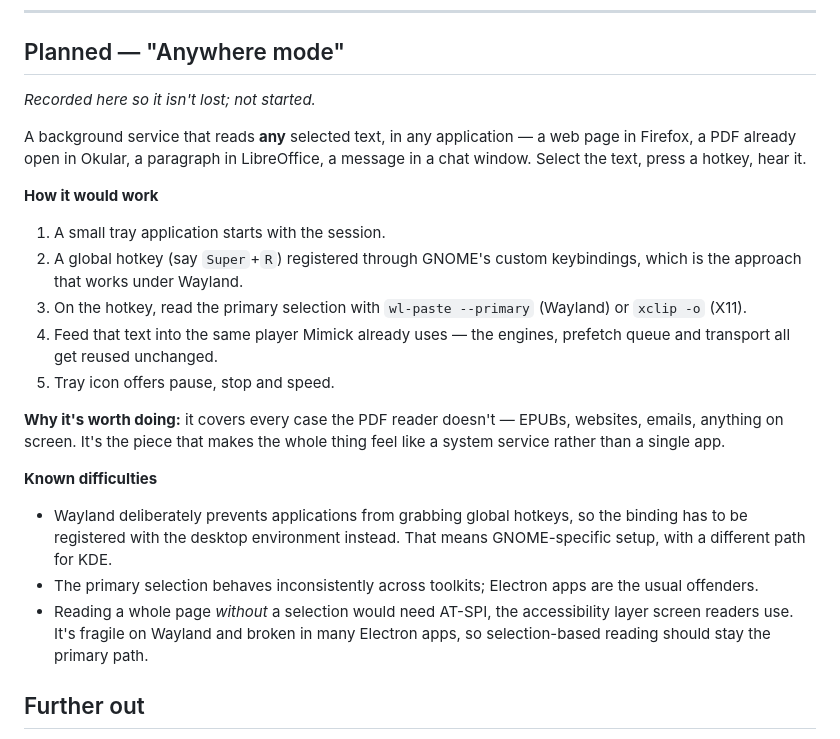
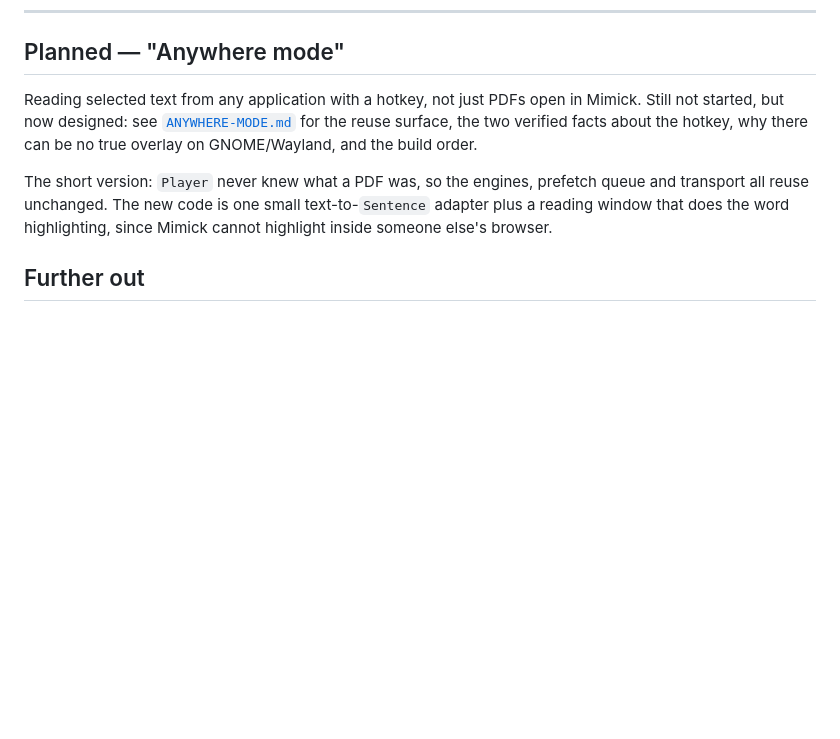
Before and after one commit to kathollander/mimick, a Markdown page: docs/ROADMAP.md, the part around the change. Rendered like a GitHub page; blank space fills up the shorter version.

```diff
--- a/docs/ROADMAP.md
+++ b/docs/ROADMAP.md
@@ -224,37 +224,16 @@ connection; if estimates drift, time a known document and adjust.
 
 ## Planned — "Anywhere mode"
 
-*Recorded here so it isn't lost; not started.*
+Reading selected text from any application with a hotkey, not just PDFs open
+in Mimick. Still not started, but now designed: see
+[`ANYWHERE-MODE.md`](ANYWHERE-MODE.md) for the reuse surface, the two
+verified facts about the hotkey, why there can be no true overlay on
+GNOME/Wayland, and the build order.
 
-A background service that reads **any** selected text, in any application — a
-web page in Firefox, a PDF already open in Okular, a paragraph in LibreOffice,
-a message in a chat window. Select the text, press a hotkey, hear it.
-
-**How it would work**
-
-1. A small tray application starts with the session.
-2. A global hotkey (say `Super`+`R`) registered through GNOME's custom
-   keybindings, which is the approach that works under Wayland.
-3. On the hotkey, read the primary selection with `wl-paste --primary`
-   (Wayland) or `xclip -o` (X11).
-4. Feed that text into the same player Mimick already uses — the engines,
-   prefetch queue and transport all get reused unchanged.
-5. Tray icon offers pause, stop and speed.
-
-**Why it's worth doing:** it covers every case the PDF reader doesn't — EPUBs,
-websites, emails, anything on screen. It's the piece that makes the whole thing
-feel like a system service rather than a single app.
-
-**Known difficulties**
-
-- Wayland deliberately prevents applications from grabbing global hotkeys, so
-  the binding has to be registered with the desktop environment instead. That
-  means GNOME-specific setup, with a different path for KDE.
-- The primary selection behaves inconsistently across toolkits; Electron apps
-  are the usual offenders.
-- Reading a whole page *without* a selection would need AT-SPI, the
-  accessibility layer screen readers use. It's fragile on Wayland and broken in
-  many Electron apps, so selection-based reading should stay the primary path.
+The short version: `Player` never knew what a PDF was, so the engines,
+prefetch queue and transport all reuse unchanged. The new code is one small
+text-to-`Sentence` adapter plus a reading window that does the word
+highlighting, since Mimick cannot highlight inside someone else's browser.
 
 ## Further out
 
```
Also changed, not shown: docs/ANYWHERE-MODE.md (added, +176 -0 lines).
